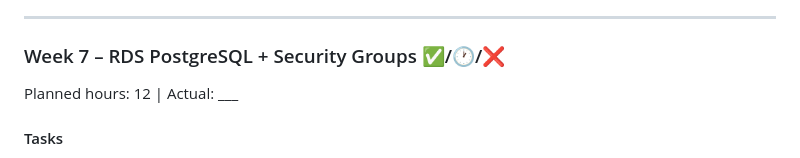
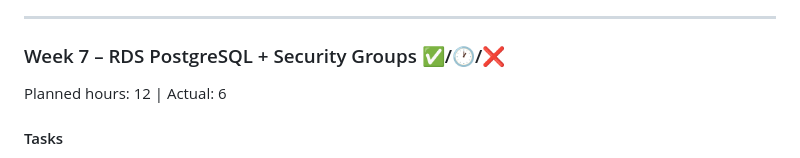
Before and after one commit to stillron/devops-learning-roadmap, a Markdown page: learning-plan.md, the part around the change. Drawn GitHub-style.

Commit message:
updated time on week 7

```diff
--- a/learning-plan.md
+++ b/learning-plan.md
@@ -430,7 +430,7 @@ Planned hours: 10 | Actual: 10
 ---
 
 ### Week 7 – RDS PostgreSQL + Security Groups ✅/🕐/❌
-Planned hours: 12 | Actual: ___
+Planned hours: 12 | Actual: 6
 
 #### Tasks
 - [x] Create RDS PostgreSQL instance using Terraform
```
